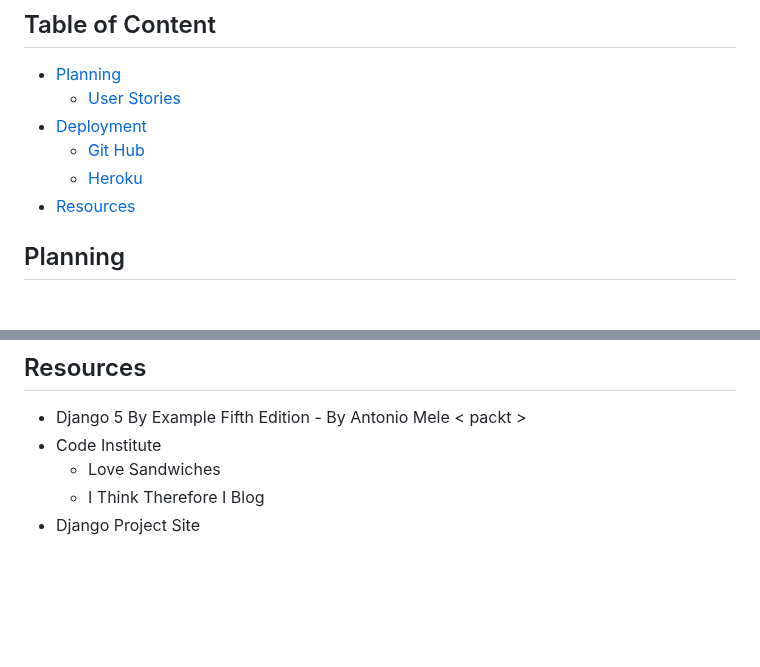
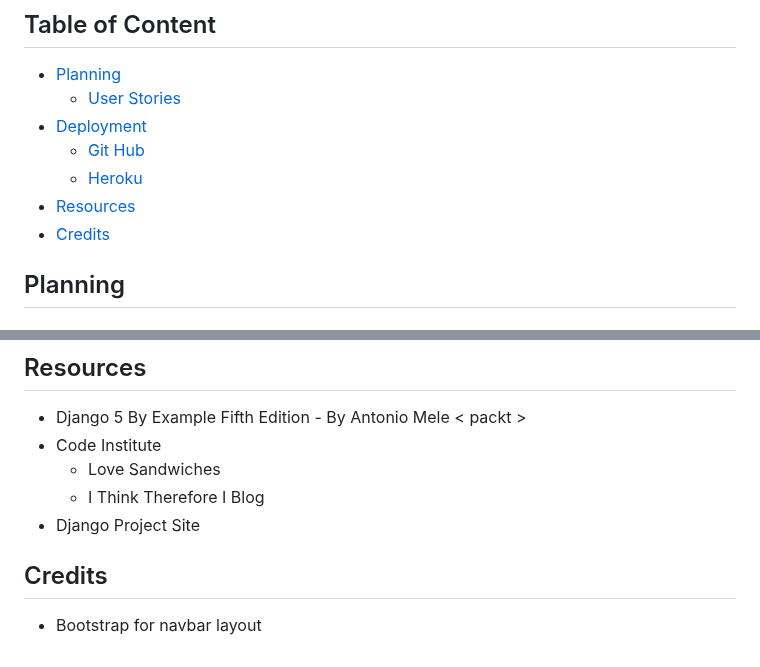
Before and after one commit to markh55/Dog-walker-Booking-PP3, a Markdown page: README.md, 2 parts joined by grey strips. Rendered like a GitHub page; blank space fills up the shorter version.

Commit message:
Added credit section and gave credit to bootstrap

```diff
--- a/README.md
+++ b/README.md
@@ -10,6 +10,7 @@ The aim of this project is to build a booking system where people can book a dog
      * [Git Hub](#github)
      * [Heroku](#heroku)
 * [Resources](#resources)
+* [Credits](#credits)
 
 
 ## Planning
@@ -99,3 +100,6 @@ This tells Django to accept any requests made by Heroku. The 127.0.0.1 allows th
    - Love Sandwiches
    - I Think Therefore I Blog
 * Django Project Site
+
+## Credits
+ * Bootstrap for navbar layout
```
